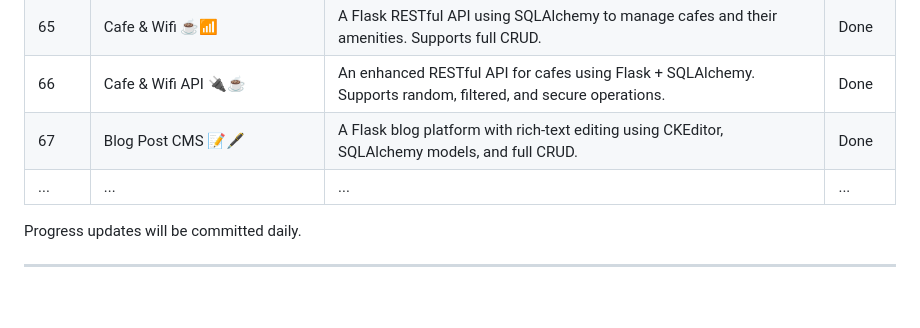
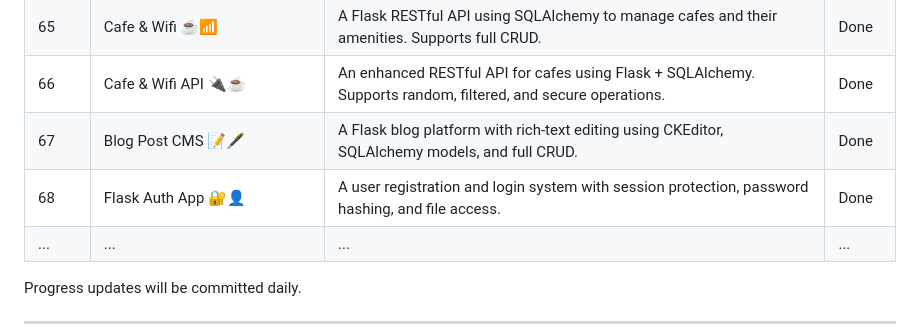
Before and after one commit to thupham96/100-python-projects, a Markdown page: README.md, the part around the change. GitHub-like rendering; blank space fills up the shorter version.

```diff
--- a/README.md
+++ b/README.md
@@ -160,6 +160,7 @@ And much, much more as the projects progress!
 | 65  | Cafe & Wifi ☕📶                     | A Flask RESTful API using SQLAlchemy to manage cafes and their amenities. Supports full CRUD.    | Done   |
 | 66  | Cafe & Wifi API 🔌☕                 | An enhanced RESTful API for cafes using Flask + SQLAlchemy. Supports random, filtered, and secure operations. | Done   |
 | 67  | Blog Post CMS 📝🖋️                  | A Flask blog platform with rich-text editing using CKEditor, SQLAlchemy models, and full CRUD.   | Done   |
+| 68  | Flask Auth App 🔐👤                 | A user registration and login system with session protection, password hashing, and file access. | Done   |
 | ... | ...                                | ...                                                                                        | ...    |
 
 Progress updates will be committed daily.
```
